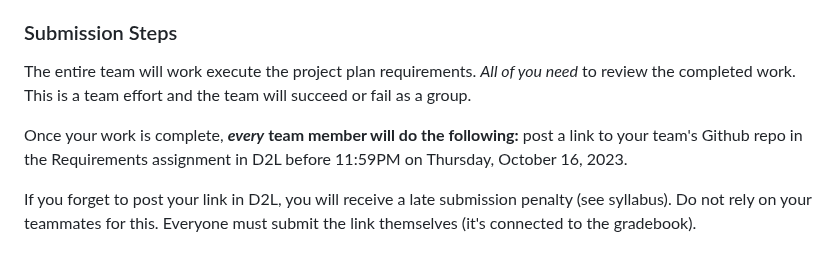
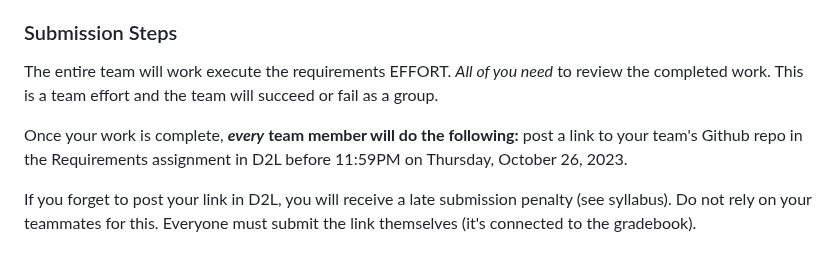
Before and after one commit to jeff-adkisson/swe-3313-fall-2023, a Markdown page: project/details-requirements.md, the part around the change. GitHub-like rendering.

Commit message:
Fixed dates

```diff
--- a/project/details-requirements.md
+++ b/project/details-requirements.md
@@ -28,9 +28,9 @@ All deliverables will be written in Markdown and posted to your team GitHub repo
 
 ### Submission Steps
 
-The entire team will work execute the project plan requirements. *All of you need* to review the completed work. This is a team effort and the team will succeed or fail as a group.
+The entire team will work execute the requirements EFFORT. *All of you need* to review the completed work. This is a team effort and the team will succeed or fail as a group.
 
-Once your work is complete, ***every* team member will do the following:** post a link to your team's Github repo in the Requirements assignment in D2L before 11:59PM on Thursday, October 16, 2023.
+Once your work is complete, ***every* team member will do the following:** post a link to your team's Github repo in the Requirements assignment in D2L before 11:59PM on Thursday, October 26, 2023.
 
 If you forget to post your link in D2L, you will receive a late submission penalty (see syllabus). Do not rely on your teammates for this. Everyone must submit the link themselves (it's connected to the gradebook).
 
```
